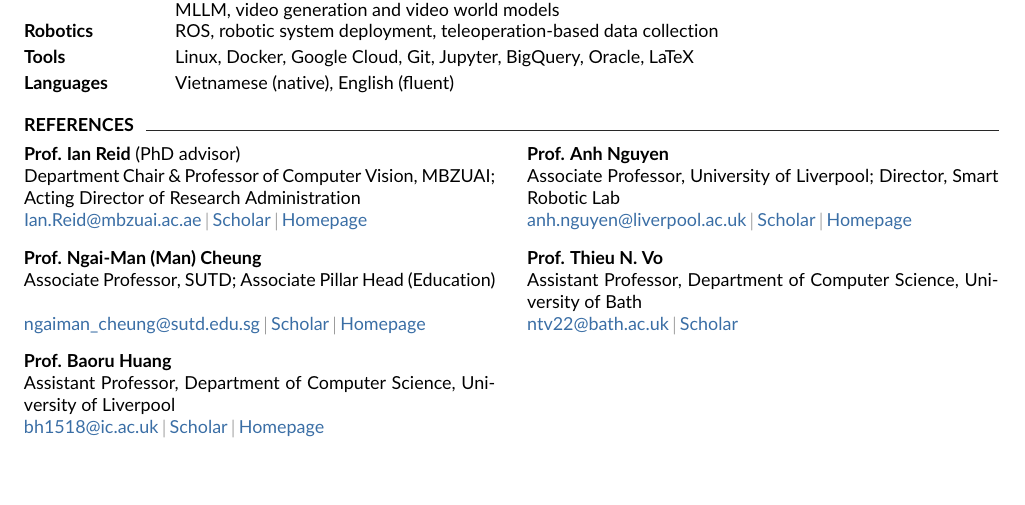
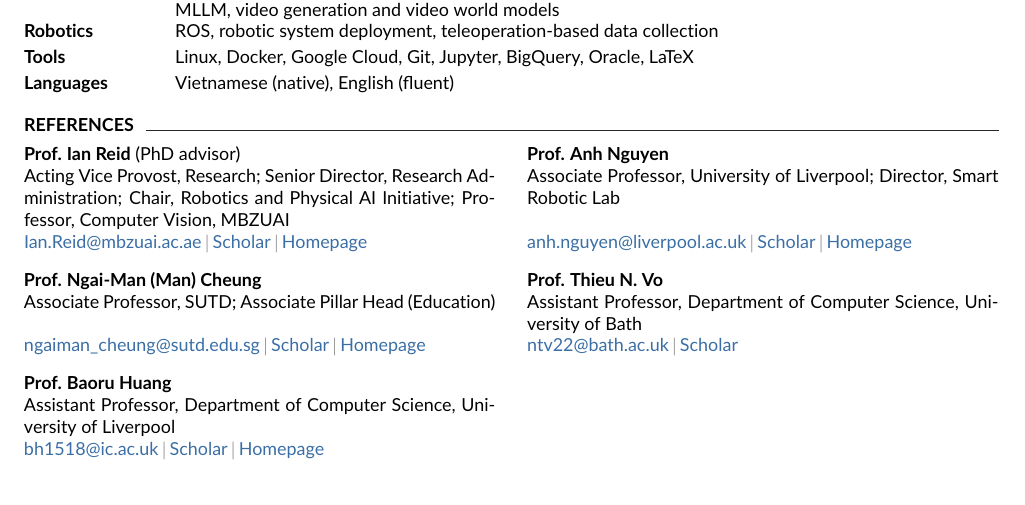
Before and after one commit to vovantuan1999a/TuanVanVo_resume, a LaTeX document (main.tex): part of page 3 of 3, cut so that both start at the same text. Compiled offline with pdfLaTeX.

Commit message:
Update Prof. Ian Reid's titles
Co-Authored-By: Claude Opus 5.5 <noreply@anthropic.com>
Claude-Session: https://claude.ai/code/session_012D6pzKj7iBDgR4qBGsT2kv

```diff
--- a/main.tex
+++ b/main.tex
@@ -333,7 +333,7 @@
 \begin{tabularx}{\linewidth}{@{}X@{\hspace{16pt}}X@{}}
   \textbf{Prof. Ian Reid} (PhD advisor) &
   \textbf{Prof. Anh Nguyen} \\
-  Department Chair \& Professor of Computer Vision, MBZUAI; Acting Director of Research Administration &
+  Acting Vice Provost, Research; Senior Director, Research Administration; Chair, Robotics and Physical AI Initiative; Professor, Computer Vision, MBZUAI &
   Associate Professor, University of Liverpool; Director, Smart Robotic Lab \\
   \link{mailto:Ian.Reid@mbzuai.ac.ae}{Ian.Reid@mbzuai.ac.ae}\sep
   \link{https://scholar.google.com/citations?user=ATkNLcQAAAAJ}{Scholar}\sep
```
